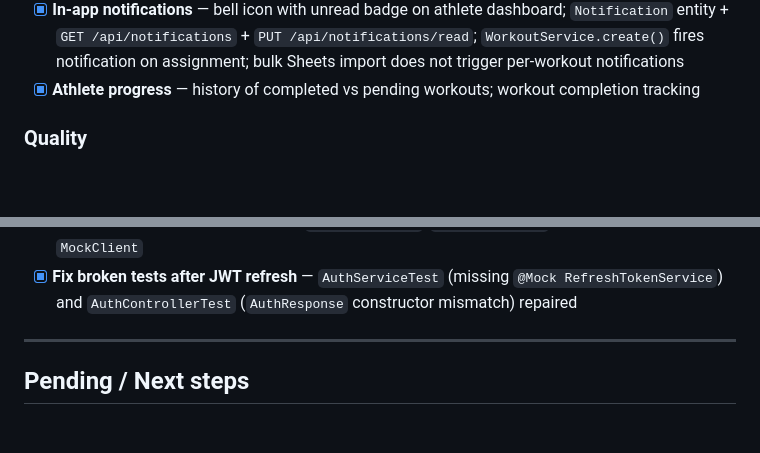
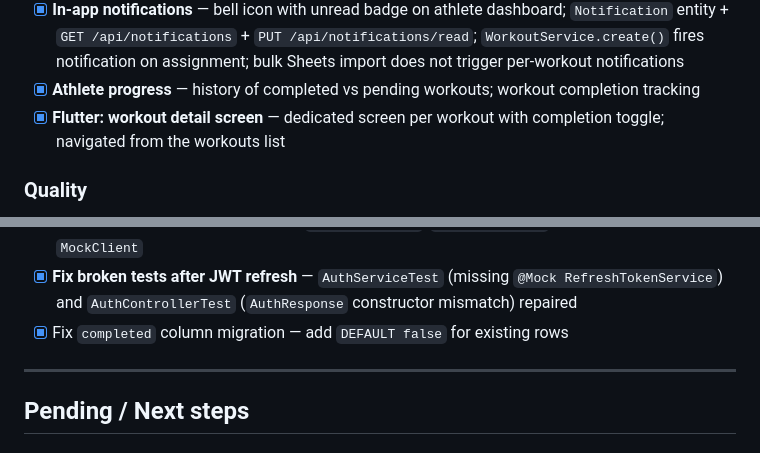
Before and after one commit to ajenux/crossfit-app, a Markdown page: PLAN.md, 2 parts joined by grey strips. Rendered like a GitHub page; blank space fills up the shorter version.

Commit message:
Update PLAN.md — add workout detail screen
Co-Authored-By: Claude Sonnet 4.6 <noreply@anthropic.com>

```diff
--- a/PLAN.md
+++ b/PLAN.md
@@ -61,6 +61,7 @@ Updated whenever a phase is completed or started.
 - [x] **AI provider configurable** — Anthropic (Claude) in production, Ollama in local development; switched via environment variable
 - [x] **In-app notifications** — bell icon with unread badge on athlete dashboard; `Notification` entity + `GET /api/notifications` + `PUT /api/notifications/read`; `WorkoutService.create()` fires notification on assignment; bulk Sheets import does not trigger per-workout notifications
 - [x] **Athlete progress** — history of completed vs pending workouts; workout completion tracking
+- [x] **Flutter: workout detail screen** — dedicated screen per workout with completion toggle; navigated from the workouts list
 
 ### Quality
 - [x] 16 automated tests (4 service unit tests + 12 controller integration tests)
@@ -84,6 +85,7 @@ Updated whenever a phase is completed or started.
 - [x] **Flutter: infinite scroll pagination** — Athletes and Workouts tabs load pages of 20; `ScrollController` fetches next page 200px before bottom; pull-to-refresh resets to page 0
 - [x] **Flutter tests** — 16 tests: 4 widget tests (login screen render, invalid credentials, network error, navigation) + 12 service unit tests (`AthleteService`, `WorkoutService`) via injectable `MockClient`
 - [x] **Fix broken tests after JWT refresh** — `AuthServiceTest` (missing `@Mock RefreshTokenService`) and `AuthControllerTest` (`AuthResponse` constructor mismatch) repaired
+- [x] Fix `completed` column migration — add `DEFAULT false` for existing rows
 
 ---
 
```
